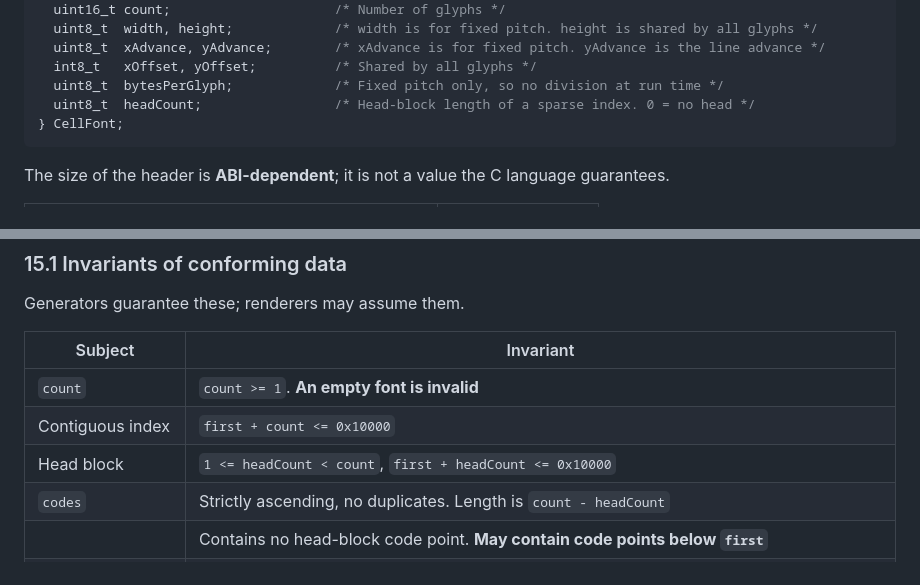
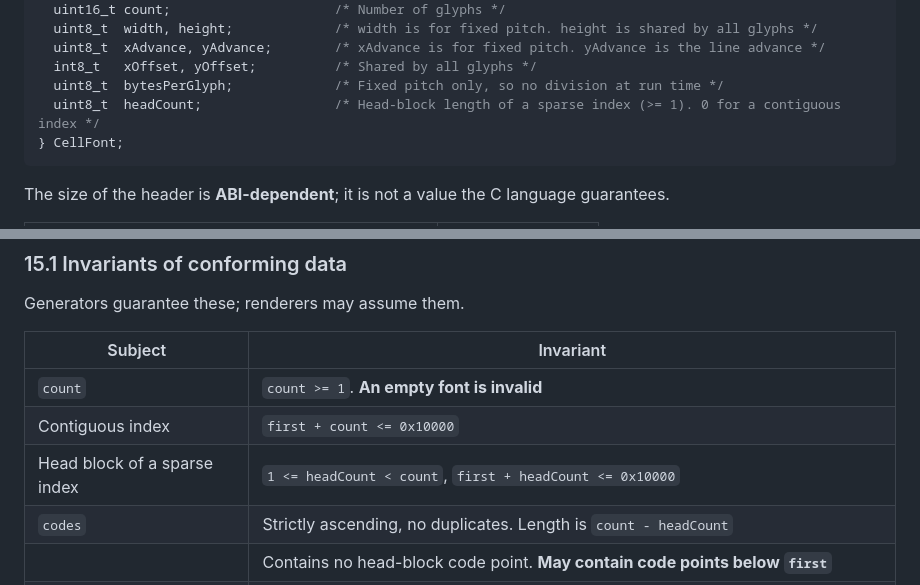
Before and after one commit to tanakamasayuki/LGFXFontToolJs, a Markdown page: docs/formats/cellfont.en.md, 2 parts joined by grey strips. Rendered like a GitHub page.

Commit message:
fix: clarify headCount description for sparse index in CellFont specification

````diff
--- a/docs/formats/cellfont.en.md
+++ b/docs/formats/cellfont.en.md
@@ -76,7 +76,7 @@ typedef struct CellFont {
   uint8_t  xAdvance, yAdvance;        /* xAdvance is for fixed pitch. yAdvance is the line advance */
   int8_t   xOffset, yOffset;          /* Shared by all glyphs */
   uint8_t  bytesPerGlyph;             /* Fixed pitch only, so no division at run time */
-  uint8_t  headCount;                 /* Head-block length of a sparse index. 0 = no head */
+  uint8_t  headCount;                 /* Head-block length of a sparse index (>= 1). 0 for a contiguous index */
 } CellFont;
 ```
 
@@ -765,7 +765,7 @@ Generators guarantee these; renderers may assume them.
 | --- | --- |
 | `count` | `count >= 1`. **An empty font is invalid** |
 | Contiguous index | `first + count <= 0x10000` |
-| Head block | `1 <= headCount < count`, `first + headCount <= 0x10000` |
+| Head block of a sparse index | `1 <= headCount < count`, `first + headCount <= 0x10000` |
 | `codes` | Strictly ascending, no duplicates. Length is `count - headCount` |
 | | Contains no head-block code point. **May contain code points below `first`** |
 | `glyphs` | Non-`NULL` with `count` elements for variable pitch |
````
Also changed, not shown: docs/formats/cellfont.ja.md (+2 -2 lines).
